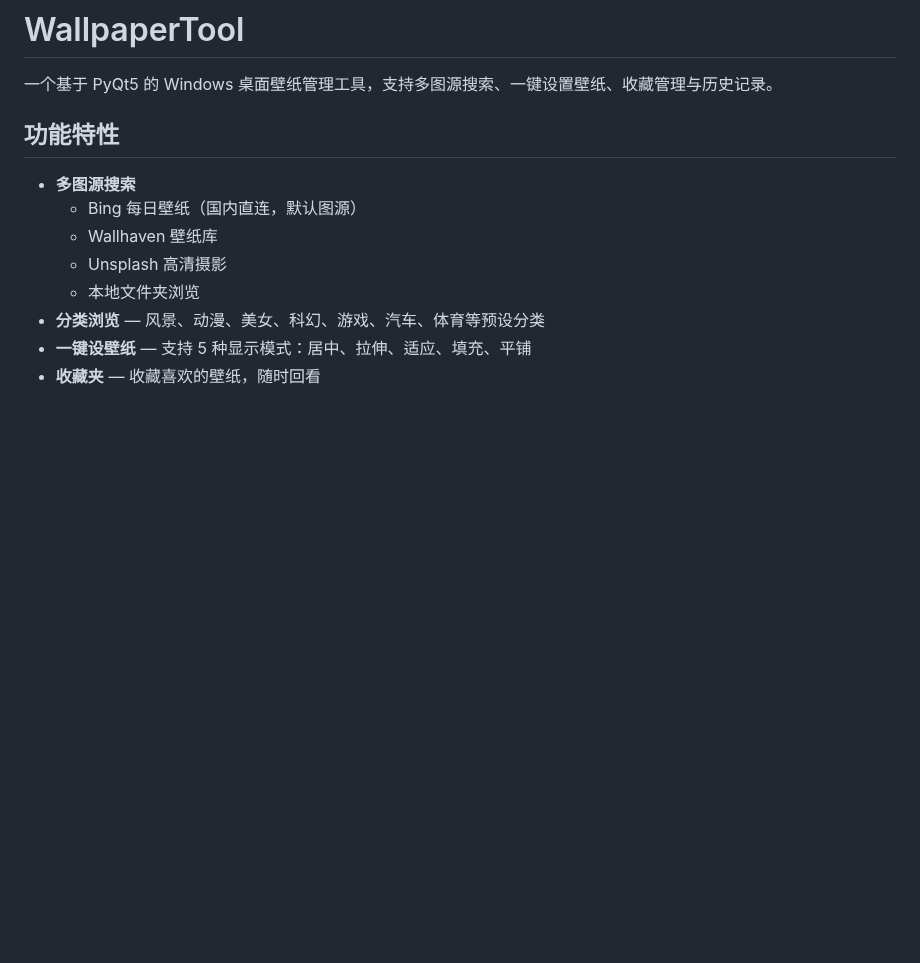
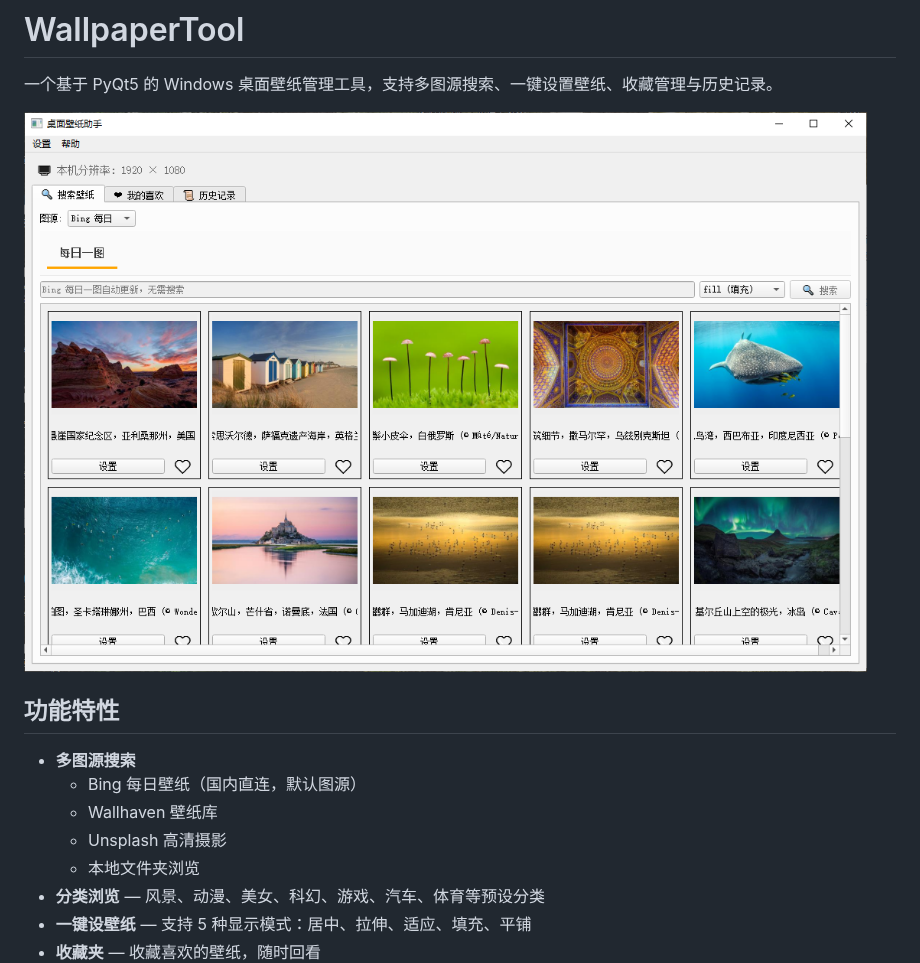
Before and after one commit to xusu400-tech/WallpaperTool, a Markdown page: README.md, the part around the change. Drawn GitHub-style; pictures changed too: image/redme.png (added); blank space fills up the shorter version.

Commit message:
docs: add app screenshot to README

```diff
--- a/README.md
+++ b/README.md
@@ -1,6 +1,8 @@
 # WallpaperTool
 
 一个基于 PyQt5 的 Windows 桌面壁纸管理工具，支持多图源搜索、一键设置壁纸、收藏管理与历史记录。
+
+![桌面壁纸助手](image/redme.png)
 
 ## 功能特性
 
```
